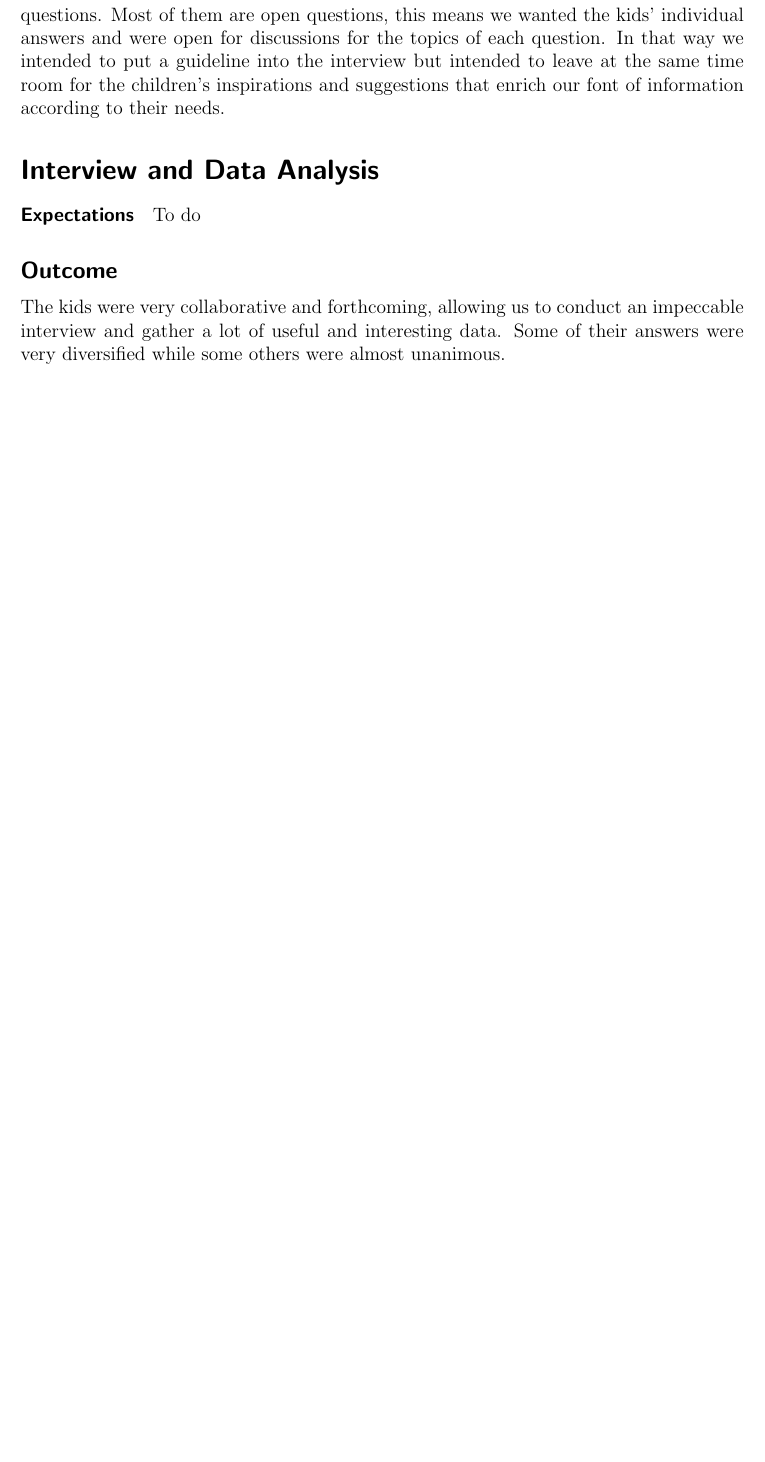
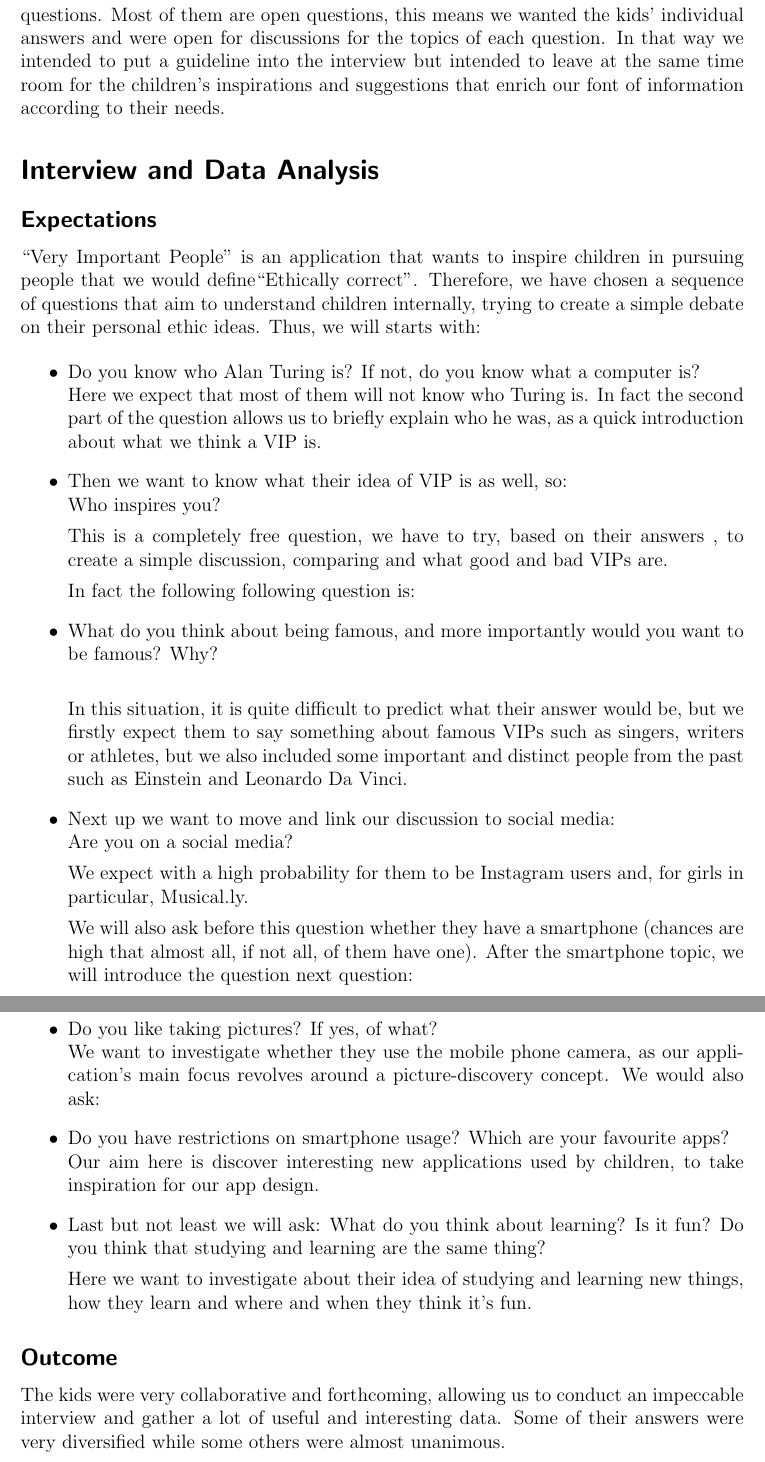
Before and after one commit to kathrin229/V.I.P., a LaTeX problem sheet (docs/assignment2.tex): part of page 2 of 5 before the commit and two parts of pages 2 and 3 of 7 after it, the two joined at a grey line, cut so that both start at the same text, the shorter picture padded with empty space. Compiled offline with pdfLaTeX.

Commit message:
fixed merge conflict

```diff
--- a/docs/assignment2.tex
+++ b/docs/assignment2.tex
@@ -25,8 +25,59 @@
 
 
 \section*{Interview and Data Analysis}
-	\paragraph{Expectations}
-		To do
+		\subsection*{Expectations}
+
+	 ``Very Important People'' is an application that wants to inspire
+	children in pursuing people that we would define``Ethically correct''. Therefore, we have
+	chosen a sequence of questions that aim to understand children internally, trying to create a
+	simple debate on their personal ethic ideas. Thus, we will starts with:
+
+	\begin{itemize}
+		\item Do you know who Alan Turing is? If not, do you know what a computer is?\\
+		Here we expect that most of them will not know who Turing is. In fact the second part of the
+		question allows us to briefly explain who he was,  as a quick introduction about what we think
+		a VIP is.
+
+		\item Then we want to know what their idea of VIP is as well, so:\\
+		Who inspires you?
+
+		This is a completely free question, we have to try, based on their answers , to create a simple
+		discussion, comparing and what good and bad VIPs are.
+
+		In fact the following following question is:
+
+		\item What do you think about being famous, and more importantly would you want to be
+		famous? Why?\\
+
+		In this situation, it is quite difficult to predict what their answer would be, but we firstly expect
+		them to say something about famous VIPs such as singers, writers or athletes, but we also
+		included some important and distinct people from the past such as Einstein and Leonardo Da
+		Vinci.
+
+		\item Next up we want to move and link our discussion to social media:\\
+		Are you on a social media?
+
+		We expect with a high probability for them to be Instagram users and, for girls in particular,
+		Musical.ly.
+
+		We will also ask before this question whether they have a smartphone (chances are high that
+		almost all, if not all, of them have one). After the smartphone topic, we will introduce the
+		question next question:
+
+		\item Do you like taking pictures? If yes, of what?\\
+		We want to investigate whether they use the mobile phone camera, as our application's main
+		focus revolves around a picture-discovery concept. We would also ask:
+
+		\item Do you have restrictions on smartphone usage? Which are your favourite apps?\\
+		Our aim here is discover interesting new applications used by children, to take inspiration for
+		our app design.
+
+		\item Last but not least we will ask: What do you think about learning? Is it fun?
+		Do you think that studying and learning are the same thing?
+
+		Here we want to investigate about their idea of studying and learning new things, how they
+		learn and where and when they think it's fun.
+	\end{itemize}
 
 	\subsection*{Outcome}
 		The kids were very collaborative and forthcoming, allowing us to conduct an impeccable interview and gather a lot of useful and interesting data. Some of their answers were very diversified while some others were almost unanimous.
```
Also changed, not shown: docs/assignment2.pdf.
